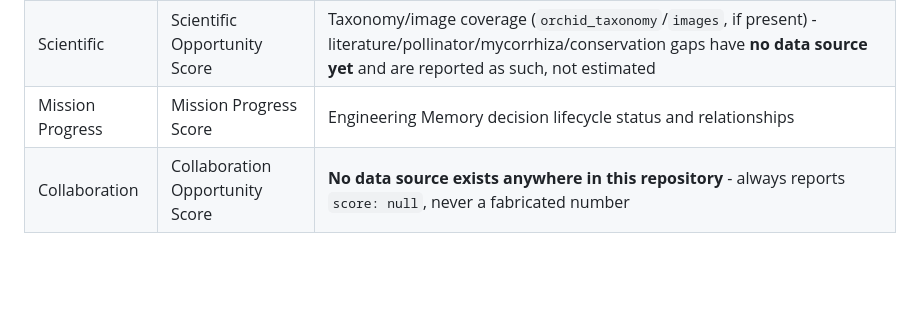
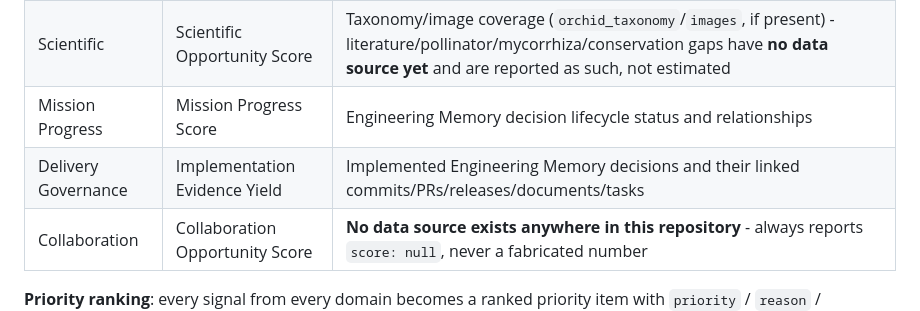
Before and after one commit to jsp1440/orchid-continuum-control-panel, a Markdown page: README.md, the part around the change. Drawn GitHub-style; blank space fills up the shorter version.

Commit message:
Add evidence-backed delivery governance metrics

```diff
--- a/README.md
+++ b/README.md
@@ -288,6 +288,7 @@ number):
 | Engineering | Engineering Health Score | Open findings, failed agent runs, failed Brain Outbox syncs, stale decision reviews |
 | Scientific | Scientific Opportunity Score | Taxonomy/image coverage (`orchid_taxonomy`/`images`, if present) - literature/pollinator/mycorrhiza/conservation gaps have **no data source yet** and are reported as such, not estimated |
 | Mission Progress | Mission Progress Score | Engineering Memory decision lifecycle status and relationships |
+| Delivery Governance | Implementation Evidence Yield | Implemented Engineering Memory decisions and their linked commits/PRs/releases/documents/tasks |
 | Collaboration | Collaboration Opportunity Score | **No data source exists anywhere in this repository** - always reports `score: null`, never a fabricated number |
 
 **Priority ranking**: every signal from every domain becomes a ranked
```
